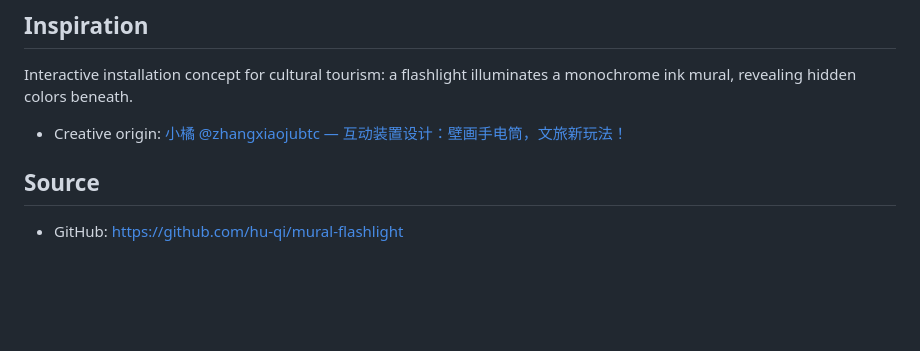
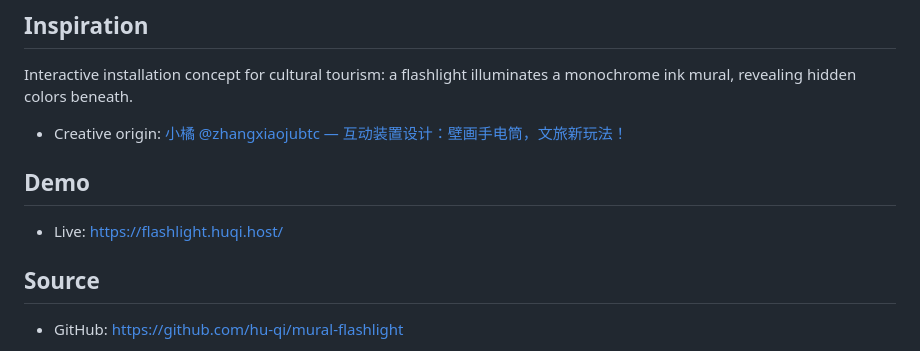
Before and after one commit to hu-qi/mural-flashlight, a Markdown page: README.md, the part around the change. Drawn GitHub-style; blank space fills up the shorter version.

Commit message:
docs: add live demo URL

```diff
--- a/README.md
+++ b/README.md
@@ -9,6 +9,10 @@ A browser-based interactive mural prototype that simulates a handheld flashlight
 Interactive installation concept for cultural tourism: a flashlight illuminates a monochrome ink mural, revealing hidden colors beneath.
 
 - Creative origin: [小橘 @zhangxiaojubtc — 互动装置设计：壁画手电筒，文旅新玩法！](https://x.com/zhangxiaojubtc/status/2058185976950952326)
+
+## Demo
+
+- Live: https://flashlight.huqi.host/
 
 ## Source
 
```
